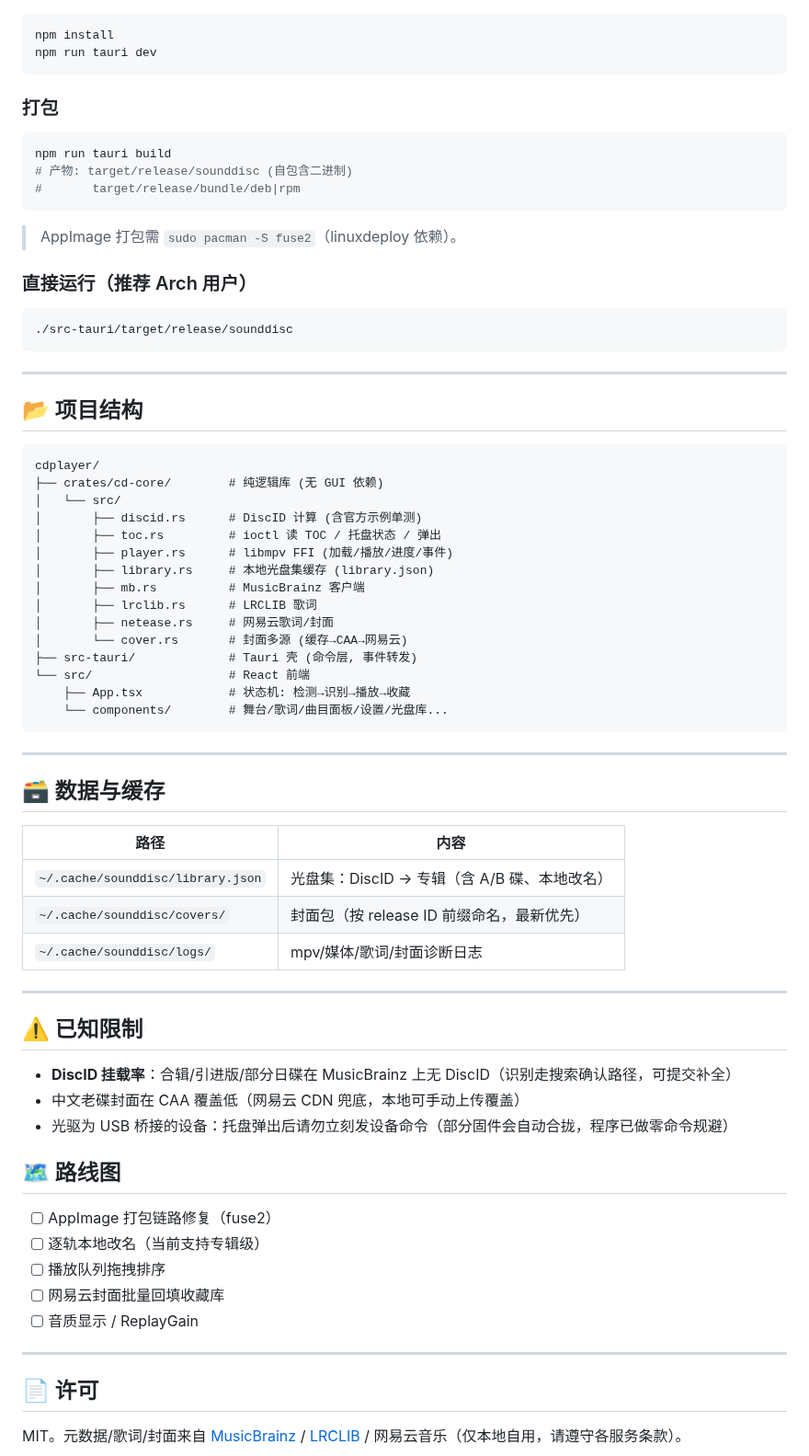
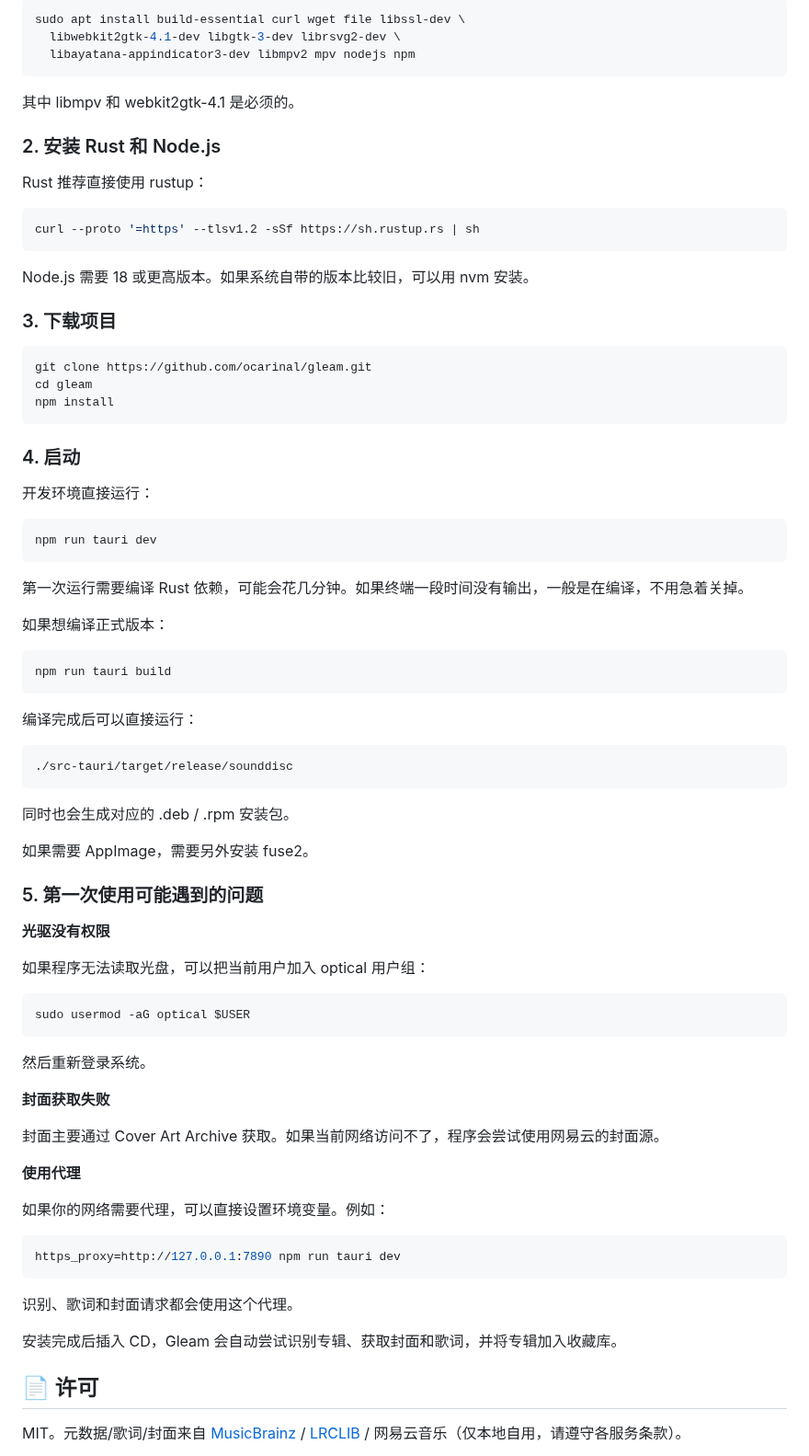
Before and after one commit to ocarinal/gleam, a Markdown page: README.md, the part around one of its changes. Shown at 92% size. Rendered like a GitHub page.

````diff
--- a/README.md
+++ b/README.md
@@ -61,70 +135,82 @@ sudo pacman -S webkit2gtk-4.1 mpv base-devel nodejs npm
 ```bash
+sudo apt install build-essential curl wget file libssl-dev \
+  libwebkit2gtk-4.1-dev libgtk-3-dev librsvg2-dev \
+  libayatana-appindicator3-dev libmpv2 mpv nodejs npm
+```
+
+其中 libmpv 和 webkit2gtk-4.1 是必须的。
+
+### 2. 安装 Rust 和 Node.js
+
+Rust 推荐直接使用 rustup：
+
+```bash
+curl --proto '=https' --tlsv1.2 -sSf https://sh.rustup.rs | sh
+```
+
+Node.js 需要 18 或更高版本。如果系统自带的版本比较旧，可以用 nvm 安装。
+
+### 3. 下载项目
+
+```bash
+git clone https://github.com/ocarinal/gleam.git
+cd gleam
 npm install
+```
+
+### 4. 启动
+
+开发环境直接运行：
+
+```bash
 npm run tauri dev
 ```
 
-### 打包
+第一次运行需要编译 Rust 依赖，可能会花几分钟。如果终端一段时间没有输出，一般是在编译，不用急着关掉。
+
+如果想编译正式版本：
+
 ```bash
 npm run tauri build
-# 产物: target/release/sounddisc (自包含二进制)
-#       target/release/bundle/deb|rpm
 ```
-> AppImage 打包需 `sudo pacman -S fuse2`（linuxdeploy 依赖）。
 
-### 直接运行（推荐 Arch 用户）
+编译完成后可以直接运行：
+
 ```bash
 ./src-tauri/target/release/sounddisc
 ```
 
----
+同时也会生成对应的 .deb / .rpm 安装包。
 
-## 📂 项目结构
+如果需要 AppImage，需要另外安装 fuse2。
 
-```
-cdplayer/
-├── crates/cd-core/        # 纯逻辑库 (无 GUI 依赖)
-│   └── src/
-│       ├── discid.rs      # DiscID 计算 (含官方示例单测)
-│       ├── toc.rs         # ioctl 读 TOC / 托盘状态 / 弹出
-│       ├── player.rs      # libmpv FFI (加载/播放/进度/事件)
-│       ├── library.rs     # 本地光盘集缓存 (library.json)
-│       ├── mb.rs          # MusicBrainz 客户端
-│       ├── lrclib.rs      # LRCLIB 歌词
-│       ├── netease.rs     # 网易云歌词/封面
-│       └── cover.rs       # 封面多源 (缓存→CAA→网易云)
-├── src-tauri/             # Tauri 壳 (命令层, 事件转发)
-└── src/                   # React 前端
-    ├── App.tsx            # 状态机: 检测→识别→播放→收藏
-    └── components/        # 舞台/歌词/曲目面板/设置/光盘库...
+### 5. 第一次使用可能遇到的问题
+
+**光驱没有权限**
+
+如果程序无法读取光盘，可以把当前用户加入 optical 用户组：
+
+```bash
+sudo usermod -aG optical $USER
 ```
 
----
+然后重新登录系统。
 
-## 🗃 数据与缓存
+**封面获取失败**
 
-| 路径 | 内容 |
-|---|---|
-| `~/.cache/sounddisc/library.json` | 光盘集：DiscID → 专辑（含 A/B 碟、本地改名） |
-| `~/.cache/sounddisc/covers/` | 封面包（按 release ID 前缀命名，最新优先） |
-| `~/.cache/sounddisc/logs/` | mpv/媒体/歌词/封面诊断日志 |
+封面主要通过 Cover Art Archive 获取。如果当前网络访问不了，程序会尝试使用网易云的封面源。
 
----
+**使用代理**
 
-## ⚠️ 已知限制
+如果你的网络需要代理，可以直接设置环境变量。例如：
 
-- **DiscID 挂载率**：合辑/引进版/部分日碟在 MusicBrainz 上无 DiscID（识别走搜索确认路径，可提交补全）
-- 中文老碟封面在 CAA 覆盖低（网易云 CDN 兜底，本地可手动上传覆盖）
-- 光驱为 USB 桥接的设备：托盘弹出后请勿立刻发设备命令（部分固件会自动合拢，程序已做零命令规避）
+```bash
+https_proxy=http://127.0.0.1:7890 npm run tauri dev
+```
 
-## 🗺 路线图
+识别、歌词和封面请求都会使用这个代理。
 
-- [ ] AppImage 打包链路修复（fuse2）
-- [ ] 逐轨本地改名（当前支持专辑级）
-- [ ] 播放队列拖拽排序
-- [ ] 网易云封面批量回填收藏库
-- [ ] 音质显示 / ReplayGain
-
----
+安装完成后插入 CD，Gleam 会自动尝试识别专辑、获取封面和歌词，并将专辑加入收藏库。
 
 ## 📄 许可
 
````
Also changed, not shown: other parts of README.md (+112 -38 lines), docs/screenshots/playing-lyrics.png (added), 1 other file.
